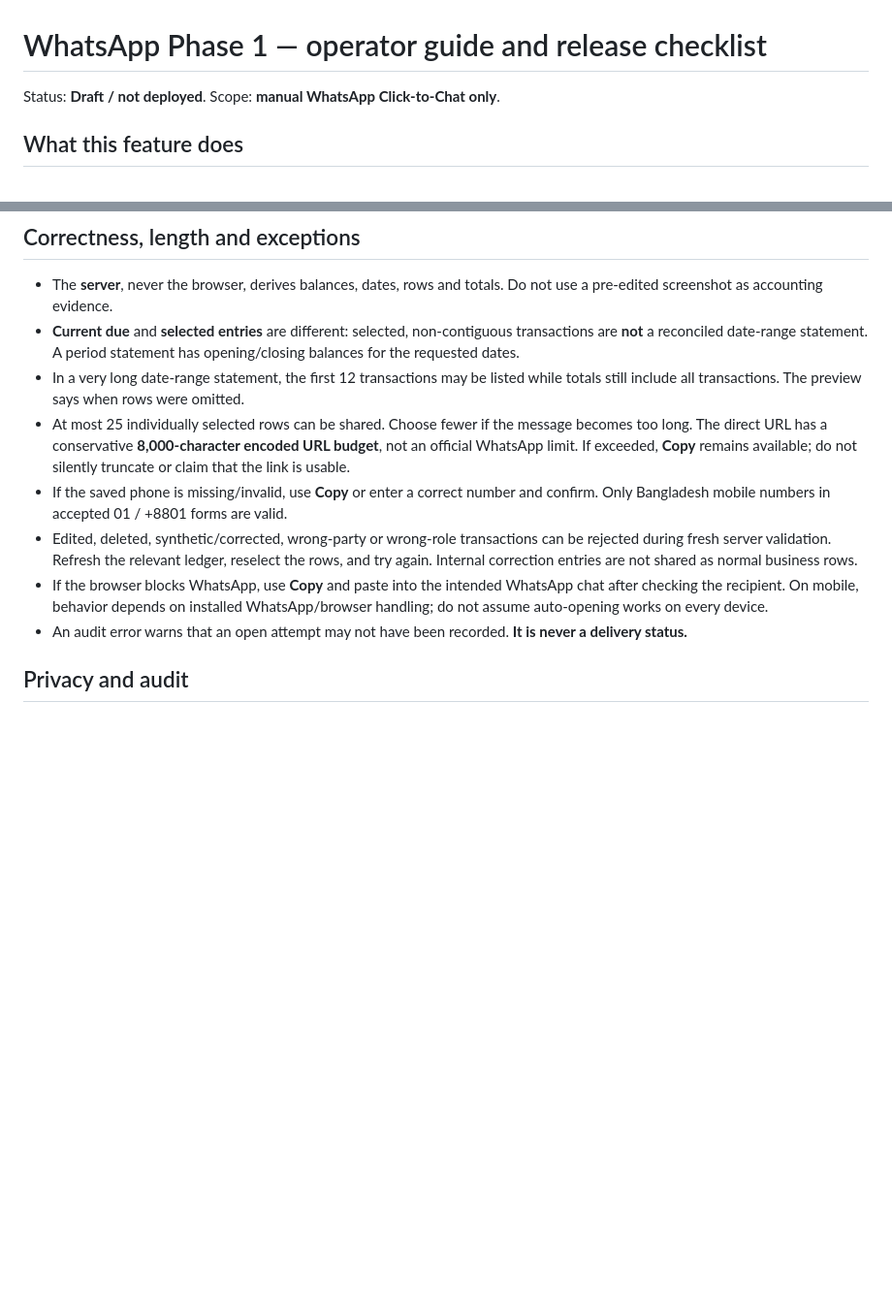
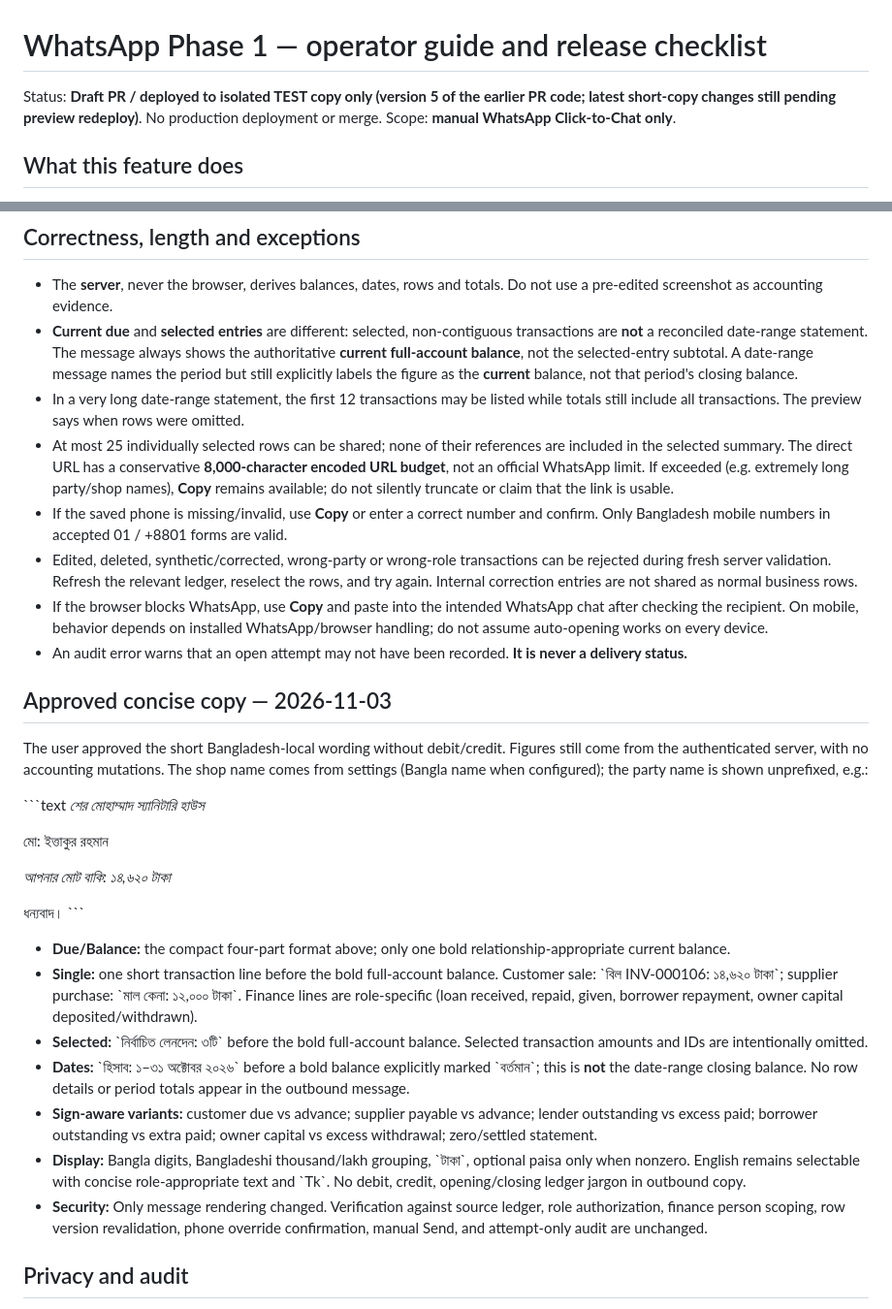
Before and after one commit to shuvodelux-commits/Mohim_ERP, a Markdown page: docs/whatsapp-phase1.md, 2 parts joined by grey strips. Shown at 97% size. Drawn GitHub-style; blank space fills up the shorter version.

Commit message:
docs(whatsapp): record approved short message templates and period semantics

```diff
--- a/docs/whatsapp-phase1.md
+++ b/docs/whatsapp-phase1.md
@@ -1,6 +1,6 @@
 # WhatsApp Phase 1 — operator guide and release checklist
 
-Status: **Draft / not deployed**. Scope: **manual WhatsApp Click-to-Chat only**.
+Status: **Draft PR / deployed to isolated TEST copy only (version 5 of the earlier PR code; latest short-copy changes still pending preview redeploy)**. No production deployment or merge. Scope: **manual WhatsApp Click-to-Chat only**.
 
 ## What this feature does
 
@@ -30,13 +30,35 @@ Administrators use the existing administrator permission model. A hidden button
 ## Correctness, length and exceptions
 
 - The **server**, never the browser, derives balances, dates, rows and totals. Do not use a pre-edited screenshot as accounting evidence.
-- **Current due** and **selected entries** are different: selected, non-contiguous transactions are **not** a reconciled date-range statement. A period statement has opening/closing balances for the requested dates.
+- **Current due** and **selected entries** are different: selected, non-contiguous transactions are **not** a reconciled date-range statement. The message always shows the authoritative **current full-account balance**, not the selected-entry subtotal. A date-range message names the period but still explicitly labels the figure as the **current** balance, not that period's closing balance.
 - In a very long date-range statement, the first 12 transactions may be listed while totals still include all transactions. The preview says when rows were omitted.
-- At most 25 individually selected rows can be shared. Choose fewer if the message becomes too long. The direct URL has a conservative **8,000-character encoded URL budget**, not an official WhatsApp limit. If exceeded, **Copy** remains available; do not silently truncate or claim that the link is usable.
+- At most 25 individually selected rows can be shared; none of their references are included in the selected summary. The direct URL has a conservative **8,000-character encoded URL budget**, not an official WhatsApp limit. If exceeded (e.g. extremely long party/shop names), **Copy** remains available; do not silently truncate or claim that the link is usable.
 - If the saved phone is missing/invalid, use **Copy** or enter a correct number and confirm. Only Bangladesh mobile numbers in accepted 01 / +8801 forms are valid.
 - Edited, deleted, synthetic/corrected, wrong-party or wrong-role transactions can be rejected during fresh server validation. Refresh the relevant ledger, reselect the rows, and try again. Internal correction entries are not shared as normal business rows.
 - If the browser blocks WhatsApp, use **Copy** and paste into the intended WhatsApp chat after checking the recipient. On mobile, behavior depends on installed WhatsApp/browser handling; do not assume auto-opening works on every device.
 - An audit error warns that an open attempt may not have been recorded. **It is never a delivery status.**
+
+## Approved concise copy — 2026-11-03
+
+The user approved the short Bangladesh-local wording without debit/credit. Figures still come from the authenticated server, with no accounting mutations. The shop name comes from settings (Bangla name when configured); the party name is shown unprefixed, e.g.:
+
+\`\`\`text
+*শের মোহাম্মাদ স্যানিটারি হাউস*
+
+মো: ইত্তাকুর রহমান
+
+*আপনার মোট বাকি: ১৪,৬২০ টাকা*
+
+ধন্যবাদ।
+\`\`\`
+
+- **Due/Balance:** the compact four-part format above; only one bold relationship-appropriate current balance.
+- **Single:** one short transaction line before the bold full-account balance. Customer sale: \`বিল INV-000106: ১৪,৬২০ টাকা\`; supplier purchase: \`মাল কেনা: ১২,০০০ টাকা\`. Finance lines are role-specific (loan received, repaid, given, borrower repayment, owner capital deposited/withdrawn).
+- **Selected:** \`নির্বাচিত লেনদেন: ৩টি\` before the bold full-account balance. Selected transaction amounts and IDs are intentionally omitted.
+- **Dates:** \`হিসাব: ১–৩১ অক্টোবর ২০২৬\` before a bold balance explicitly marked \`বর্তমান\`; this is **not** the date-range closing balance. No row details or period totals appear in the outbound message.
+- **Sign-aware variants:** customer due vs advance; supplier payable vs advance; lender outstanding vs excess paid; borrower outstanding vs extra paid; owner capital vs excess withdrawal; zero/settled statement.
+- **Display:** Bangla digits, Bangladeshi thousand/lakh grouping, \`টাকা\`, optional paisa only when nonzero. English remains selectable with concise role-appropriate text and \`Tk\`. No debit, credit, opening/closing ledger jargon in outbound copy.
+- **Security:** Only message rendering changed. Verification against source ledger, role authorization, finance person scoping, row version revalidation, phone override confirmation, manual Send, and attempt-only audit are unchanged.
 
 ## Privacy and audit
 
```
